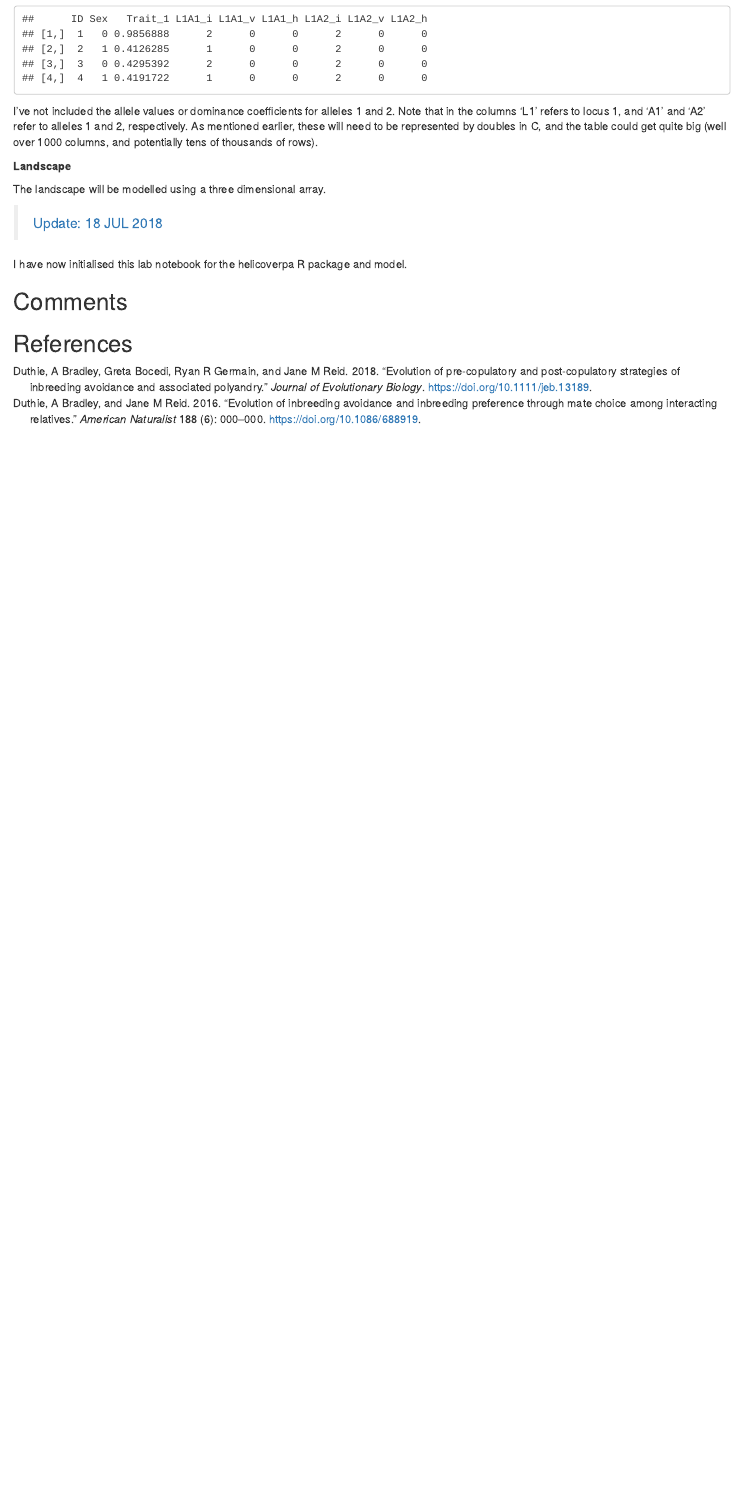
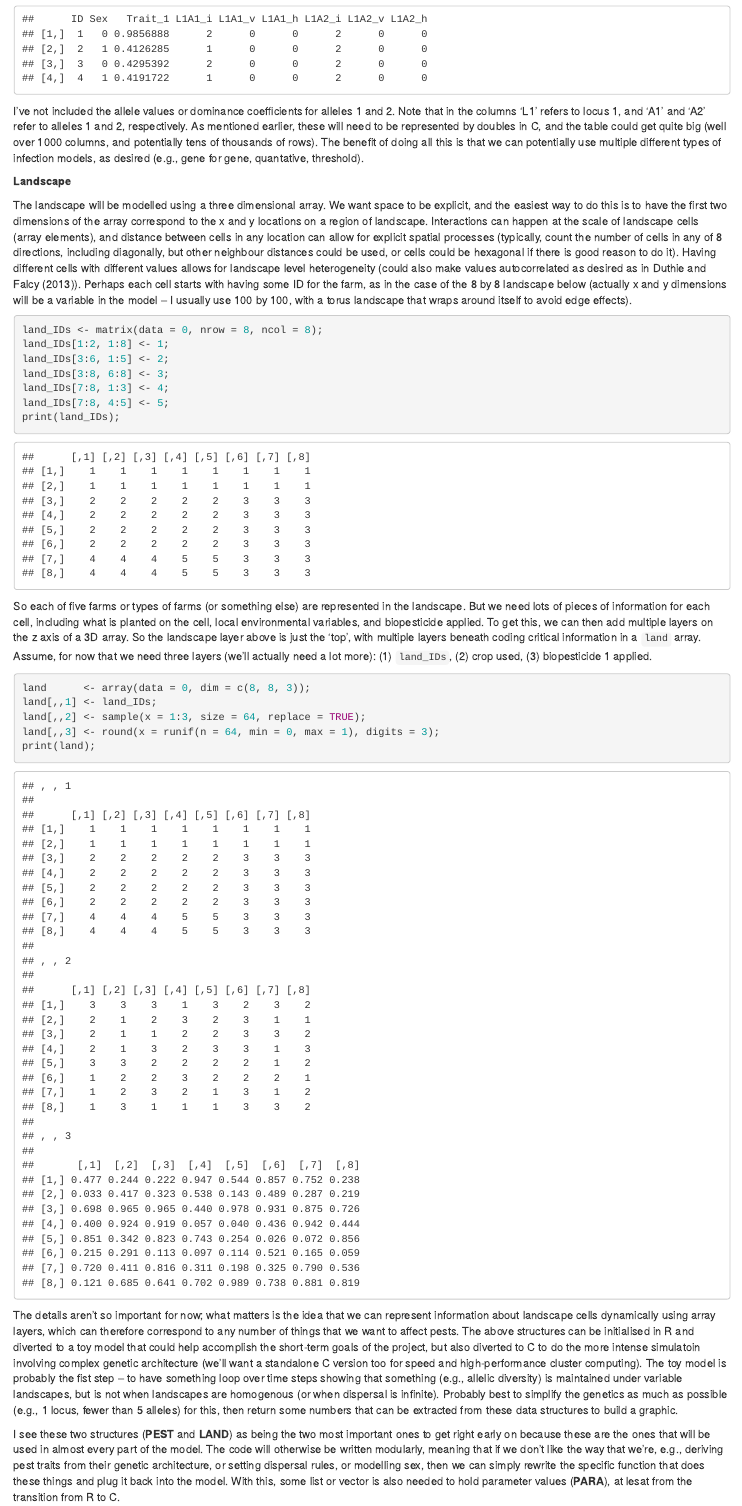
Before and after one commit to bradduthie/resevol, an R Markdown document (notebook/helicoverpa_notes.Rmd): the page in a window 1100 px wide, from 1640 px down. Rendered offline with R 4.5, knitr and Pandoc, with nearby package versions; code that draws random numbers runs with fixed seeds of ours.

Commit message:
Add landscape structure notes

````diff
--- a/notebook/helicoverpa_notes.Rmd
+++ b/notebook/helicoverpa_notes.Rmd
@@ -79,11 +79,36 @@ simple_pests[,7] <- sample(x = 1:2, size = 4, replace = TRUE);
 print(simple_pests);
 ```
 
-I've not included the allele values or dominance coefficients for alleles 1 and 2. Note that in the columns 'L1' refers to locus 1, and 'A1' and 'A2' refer to alleles 1 and 2, respectively. As mentioned earlier, these will need to be represented by doubles in C, and the table could get quite big (well over 1000 columns, and potentially tens of thousands of rows).
+I've not included the allele values or dominance coefficients for alleles 1 and 2. Note that in the columns 'L1' refers to locus 1, and 'A1' and 'A2' refer to alleles 1 and 2, respectively. As mentioned earlier, these will need to be represented by doubles in C, and the table could get quite big (well over 1000 columns, and potentially tens of thousands of rows). The benefit of doing all this is that we can potentially use multiple different types of infection models, as desired (e.g., gene for gene, quantative, threshold).
 
 **Landscape**
 
-The landscape will be modelled using a three dimensional array.
+The landscape will be modelled using a three dimensional array. We want space to be explicit, and the easiest way to do this is to have the first two dimensions of the array correspond to the x and y locations on a region of landscape. Interactions can happen at the scale of landscape cells (array elements), and distance between cells in any location can allow for explicit spatial processes (typically, count the number of cells in any of 8 directions, including diagonally, but other neighbour distances could be used, or cells could be hexagonal if there is good reason to do it). Having different cells with different values allows for landscape level heterogeneity (could also make values autocorrelated as desired as in @Duthie2013). Perhaps each cell starts with having some ID for the farm, as in the case of the 8 by 8 landscape below (actually x and y dimensions will be a variable in the model -- I usually use 100 by 100, with a torus landscape that wraps around itself to avoid edge effects).
+
+```{r}
+land_IDs <- matrix(data = 0, nrow = 8, ncol = 8);
+land_IDs[1:2, 1:8] <- 1;
+land_IDs[3:6, 1:5] <- 2;
+land_IDs[3:8, 6:8] <- 3;
+land_IDs[7:8, 1:3] <- 4;
+land_IDs[7:8, 4:5] <- 5;
+print(land_IDs);
+```
+
+So each of five farms or types of farms (or something else) are represented in the landscape. But we need lots of pieces of information for each cell, including what is planted on the cell, local environmental variables, and biopesticide applied. To get this, we can then add multiple layers on the z axis of a 3D array. So the landscape layer above is just the 'top', with multiple layers beneath coding critical information in a `land` array. Assume, for now that we need three layers (we'll actually need a lot more): (1) `land_IDs`, (2) crop used, (3) biopesticide 1 applied.
+
+```{r}
+land      <- array(data = 0, dim = c(8, 8, 3));
+land[,,1] <- land_IDs;
+land[,,2] <- sample(x = 1:3, size = 64, replace = TRUE);
+land[,,3] <- round(x = runif(n = 64, min = 0, max = 1), digits = 3);
+print(land);
+```
+
+The details aren't so important for now; what matters is the idea that we can represent information about landscape cells dynamically using array layers, which can therefore correspond to any number of things that we want to affect pests. The above structures can be initialised in R and diverted to a toy model that could help accomplish the short-term goals of the project, but also diverted to C to do the more intense simulatoin involving complex genetic architecture (we'll want a standalone C version too for speed and high-performance cluster computing). The toy model is probably the fist step -- to have something loop over time steps showing that something (e.g., allelic diversity) is maintained under variable landscapes, but is not when landscapes are homogenous (or when dispersal is infinite). Probably best to simplify the genetics as much as possible (e.g., 1 locus, fewer than 5 alleles) for this, then return some numbers that can be extracted from these data structures to build a graphic.
+
+I see these two structures (**PEST** and **LAND**) as being the two most important ones to get right early on because these are the ones that will be used in almost every part of the model. The code will otherwise be written modularly, meaning that if we don't like the way that we're, e.g., deriving pest traits from their genetic architecture, or setting dispersal rules, or modelling sex, then we can simply rewrite the specific function that does these things and plug it back into the model. With this, some list or vector is also needed to hold parameter values (**PARA**), at lesat from the transition from R to C.
+
 
 
 > <a name="u-18-JUL-2018">Update: 18 JUL 2018</a>
````
Also changed, not shown: notebook/helicoverpa_notes.html.
